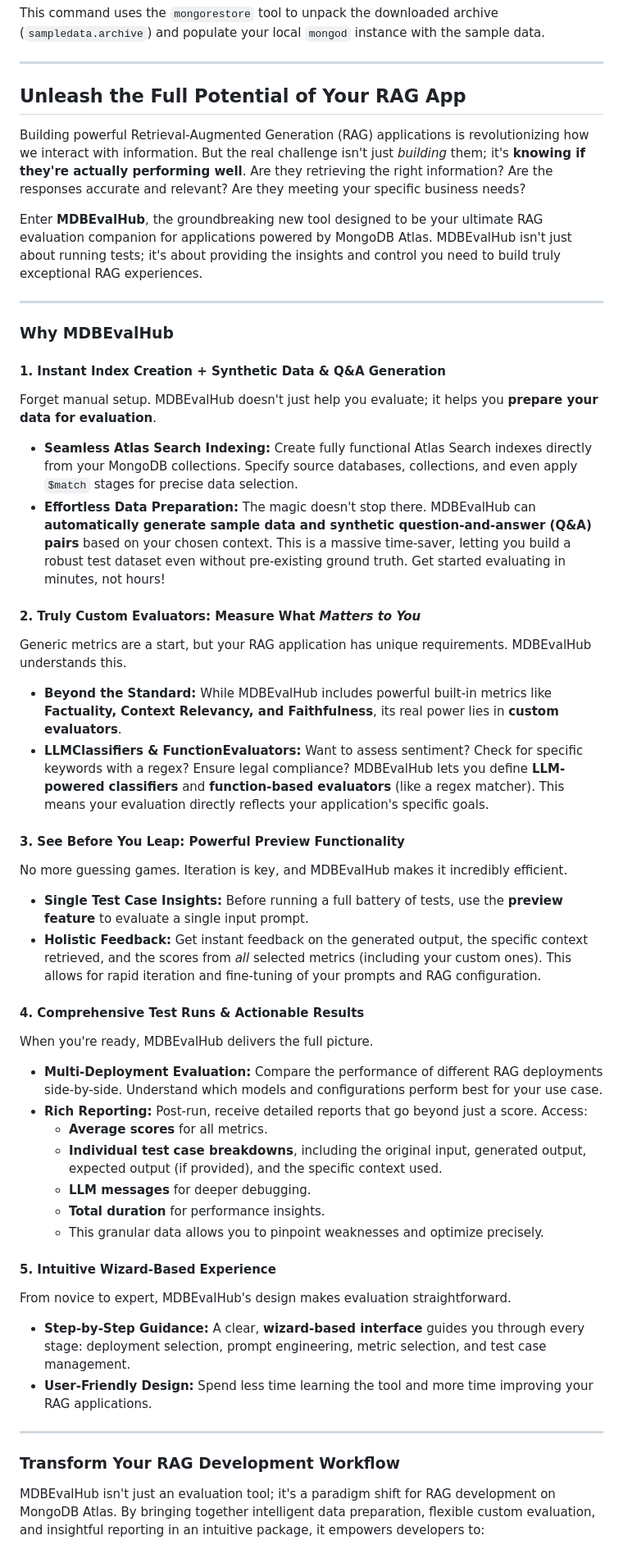
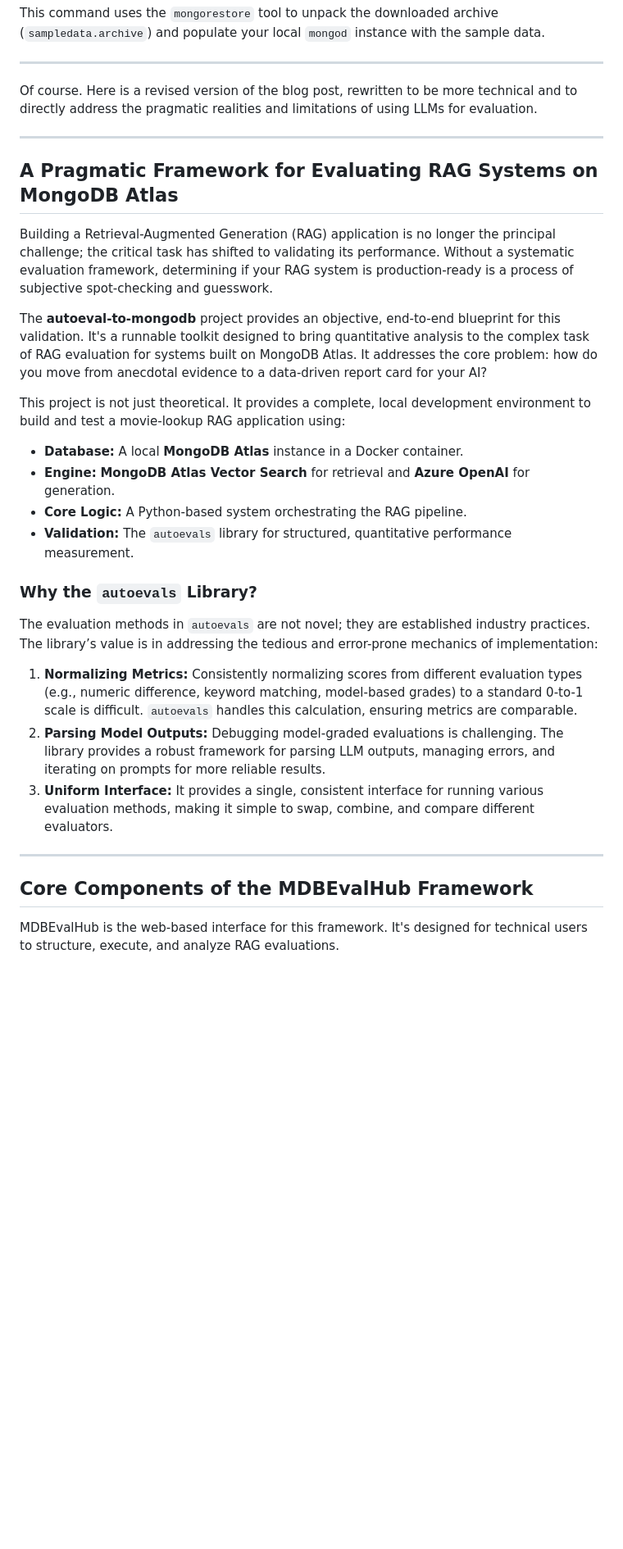
Before and after one commit to ranfysvalle02/autoeval-to-mongodb, a Markdown page: README.md, the part around one of its changes. Shown at 82% size. GitHub-like rendering; blank space fills up the shorter version.

```diff
--- a/README.md
+++ b/README.md
@@ -91,54 +91,33 @@ This command uses the `mongorestore` tool to unpack the downloaded archive (`sam
 
 ----
 
-## Unleash the Full Potential of Your RAG App
-
-Building powerful Retrieval-Augmented Generation (RAG) applications is revolutionizing how we interact with information. But the real challenge isn't just *building* them; it's **knowing if they're actually performing well**. Are they retrieving the right information? Are the responses accurate and relevant? Are they meeting your specific business needs?
-
-Enter **MDBEvalHub**, the groundbreaking new tool designed to be your ultimate RAG evaluation companion for applications powered by MongoDB Atlas. MDBEvalHub isn't just about running tests; it's about providing the insights and control you need to build truly exceptional RAG experiences.
+Of course. Here is a revised version of the blog post, rewritten to be more technical and to directly address the pragmatic realities and limitations of using LLMs for evaluation.
 
 ---
 
-### Why MDBEvalHub
+## A Pragmatic Framework for Evaluating RAG Systems on MongoDB Atlas
 
-#### 1. Instant Index Creation + Synthetic Data & Q&A Generation
+Building a Retrieval-Augmented Generation (RAG) application is no longer the principal challenge; the critical task has shifted to validating its performance. Without a systematic evaluation framework, determining if your RAG system is production-ready is a process of subjective spot-checking and guesswork.
 
-Forget manual setup. MDBEvalHub doesn't just help you evaluate; it helps you **prepare your data for evaluation**.
-* **Seamless Atlas Search Indexing:** Create fully functional Atlas Search indexes directly from your MongoDB collections. Specify source databases, collections, and even apply `$match` stages for precise data selection.
-* **Effortless Data Preparation:** The magic doesn't stop there. MDBEvalHub can **automatically generate sample data and synthetic question-and-answer (Q&A) pairs** based on your chosen context. This is a massive time-saver, letting you build a robust test dataset even without pre-existing ground truth. Get started evaluating in minutes, not hours!
+The **autoeval-to-mongodb** project provides an objective, end-to-end blueprint for this validation. It's a runnable toolkit designed to bring quantitative analysis to the complex task of RAG evaluation for systems built on MongoDB Atlas. It addresses the core problem: how do you move from anecdotal evidence to a data-driven report card for your AI?
 
-#### 2. Truly Custom Evaluators: Measure What *Matters to You*
+This project is not just theoretical. It provides a complete, local development environment to build and test a movie-lookup RAG application using:
 
-Generic metrics are a start, but your RAG application has unique requirements. MDBEvalHub understands this.
-* **Beyond the Standard:** While MDBEvalHub includes powerful built-in metrics like **Factuality, Context Relevancy, and Faithfulness**, its real power lies in **custom evaluators**.
-* **LLMClassifiers & FunctionEvaluators:** Want to assess sentiment? Check for specific keywords with a regex? Ensure legal compliance? MDBEvalHub lets you define **LLM-powered classifiers** and **function-based evaluators** (like a regex matcher). This means your evaluation directly reflects your application's specific goals.
+* **Database:** A local **MongoDB Atlas** instance in a Docker container.
+* **Engine:** **MongoDB Atlas Vector Search** for retrieval and **Azure OpenAI** for generation.
+* **Core Logic:** A Python-based system orchestrating the RAG pipeline.
+* **Validation:** The `autoevals` library for structured, quantitative performance measurement.
 
-#### 3. See Before You Leap: Powerful Preview Functionality
+### Why the `autoevals` Library?
 
-No more guessing games. Iteration is key, and MDBEvalHub makes it incredibly efficient.
-* **Single Test Case Insights:** Before running a full battery of tests, use the **preview feature** to evaluate a single input prompt.
-* **Holistic Feedback:** Get instant feedback on the generated output, the specific context retrieved, and the scores from *all* selected metrics (including your custom ones). This allows for rapid iteration and fine-tuning of your prompts and RAG configuration.
-
-#### 4. Comprehensive Test Runs & Actionable Results
-
-When you're ready, MDBEvalHub delivers the full picture.
-* **Multi-Deployment Evaluation:** Compare the performance of different RAG deployments side-by-side. Understand which models and configurations perform best for your use case.
-* **Rich Reporting:** Post-run, receive detailed reports that go beyond just a score. Access:
-    * **Average scores** for all metrics.
-    * **Individual test case breakdowns**, including the original input, generated output, expected output (if provided), and the specific context used.
-    * **LLM messages** for deeper debugging.
-    * **Total duration** for performance insights.
-    * This granular data allows you to pinpoint weaknesses and optimize precisely.
-
-#### 5. Intuitive Wizard-Based Experience
-
-From novice to expert, MDBEvalHub's design makes evaluation straightforward.
-* **Step-by-Step Guidance:** A clear, **wizard-based interface** guides you through every stage: deployment selection, prompt engineering, metric selection, and test case management.
-* **User-Friendly Design:** Spend less time learning the tool and more time improving your RAG applications.
+The evaluation methods in `autoevals` are not novel; they are established industry practices. The library’s value is in addressing the tedious and error-prone mechanics of implementation:
+1.  **Normalizing Metrics:** Consistently normalizing scores from different evaluation types (e.g., numeric difference, keyword matching, model-based grades) to a standard 0-to-1 scale is difficult. `autoevals` handles this calculation, ensuring metrics are comparable.
+2.  **Parsing Model Outputs:** Debugging model-graded evaluations is challenging. The library provides a robust framework for parsing LLM outputs, managing errors, and iterating on prompts for more reliable results.
+3.  **Uniform Interface:** It provides a single, consistent interface for running various evaluation methods, making it simple to swap, combine, and compare different evaluators.
 
 ---
 
-### Transform Your RAG Development Workflow
+## Core Components of the MDBEvalHub Framework
 
-MDBEvalHub isn't just an evaluation tool; it's a paradigm shift for RAG development on MongoDB Atlas. By bringing together intelligent data preparation, flexible custom evaluation, and insightful reporting in an intuitive package, it empowers developers to:
+MDBEvalHub is the web-based interface for this framework. It's designed for technical users to structure, execute, and analyze RAG evaluations.
 
```
Also changed, not shown: other parts of README.md (+38 -6 lines).
